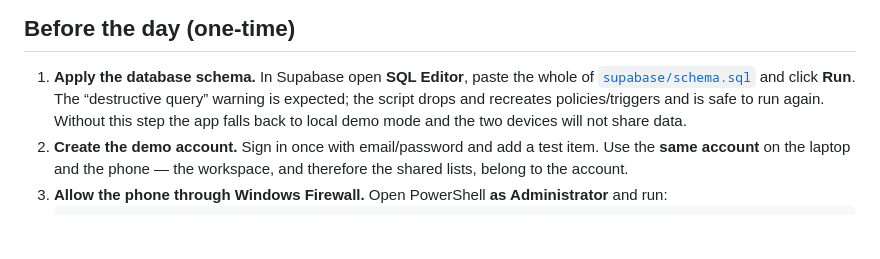
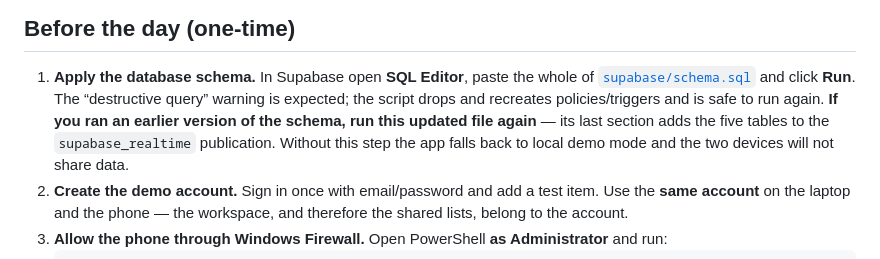
Before and after one commit to Secret2po/BiliList, a Markdown page: PRESENTATION.md, the part around the change. GitHub-like rendering; blank space fills up the shorter version.

Commit message:
Clarify that the updated schema enables the Realtime publication

```diff
--- a/PRESENTATION.md
+++ b/PRESENTATION.md
@@ -10,8 +10,10 @@ mode is the offline fallback.
 1. **Apply the database schema.** In Supabase open **SQL Editor**, paste the
    whole of [`supabase/schema.sql`](supabase/schema.sql) and click **Run**.
    The “destructive query” warning is expected; the script drops and recreates
-   policies/triggers and is safe to run again. Without this step the app falls
-   back to local demo mode and the two devices will not share data.
+   policies/triggers and is safe to run again. **If you ran an earlier version
+   of the schema, run this updated file again** — its last section adds the five
+   tables to the `supabase_realtime` publication. Without this step the app
+   falls back to local demo mode and the two devices will not share data.
 2. **Create the demo account.** Sign in once with email/password and add a test
    item. Use the **same account** on the laptop and the phone — the workspace,
    and therefore the shared lists, belong to the account.
```
